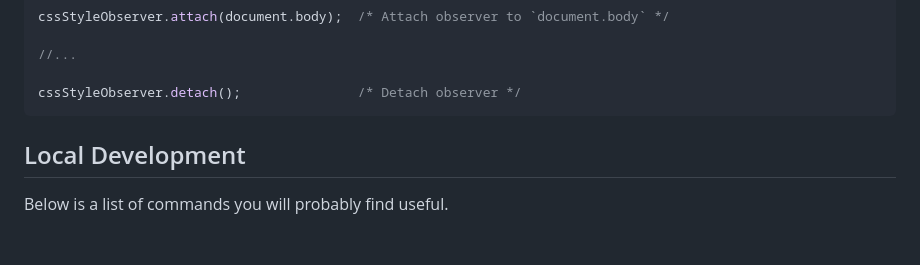
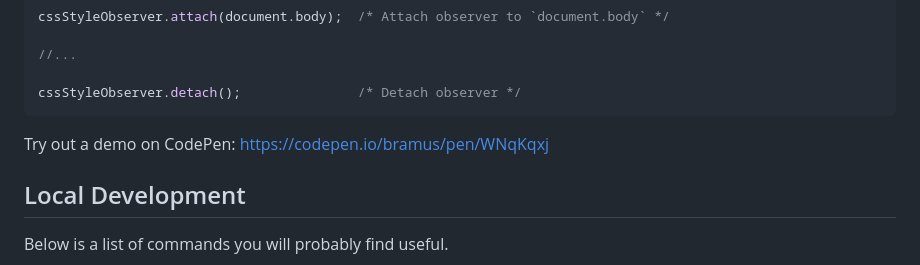
Before and after one commit to bramus/style-observer, a Markdown page: README.md, the part around one of its changes. Drawn GitHub-style; blank space fills up the shorter version.

Commit message:
Add link to demo

````diff
--- a/README.md
+++ b/README.md
@@ -48,6 +49,8 @@ cssStyleObserver.attach(document.body);  /* Attach observer to `document.body` *
 
 cssStyleObserver.detach();               /* Detach observer */
 ```
+
+Try out a demo on CodePen: [https://codepen.io/bramus/pen/WNqKqxj](https://codepen.io/bramus/pen/WNqKqxj?editors=1111)
 
 ## Local Development
 
````
Also changed, not shown: other parts of README.md (+1 -0 lines).
